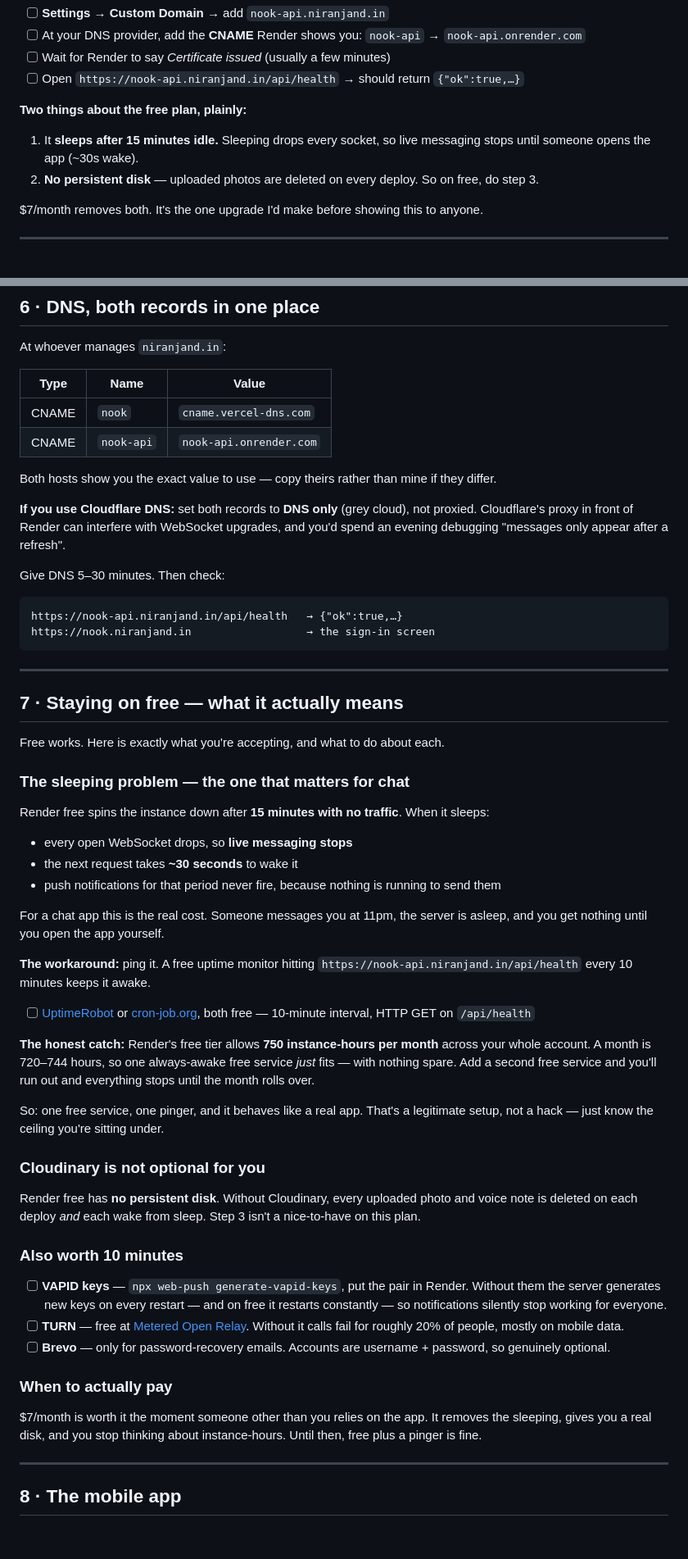
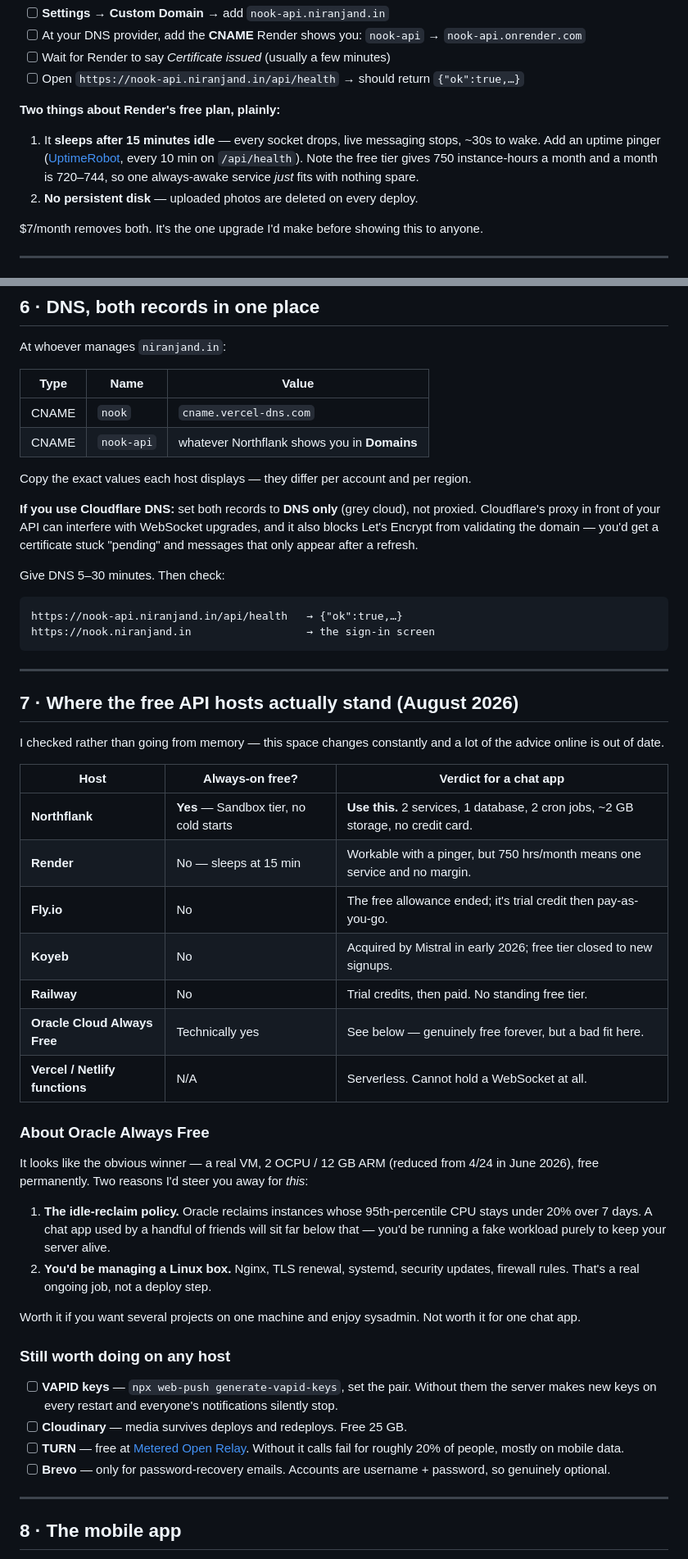
Before and after one commit to Niranjan266/Nook, a Markdown page: docs/GO-LIVE.md, 2 parts joined by grey strips. Shown at 82% size. Drawn GitHub-style; folded sections open; blank space fills up the shorter version.

Commit message:
Switch primary API host to Northflank (always-on free tier)

```diff
--- a/docs/GO-LIVE.md
+++ b/docs/GO-LIVE.md
@@ -74,9 +112,11 @@ Keep both in a password manager. Nothing to design or migrate — the schema bui
 - [ ] Wait for Render to say *Certificate issued* (usually a few minutes)
 - [ ] Open `https://nook-api.niranjand.in/api/health` → should return `{"ok":true,…}`
 
-**Two things about the free plan, plainly:**
-1. It **sleeps after 15 minutes idle.** Sleeping drops every socket, so live messaging stops until someone opens the app (~30s wake).
-2. **No persistent disk** — uploaded photos are deleted on every deploy. So on free, do step 3.
+**Two things about Render's free plan, plainly:**
+1. It **sleeps after 15 minutes idle** — every socket drops, live messaging stops, ~30s to wake. Add an uptime pinger ([UptimeRobot](https://uptimerobot.com), every 10 min on `/api/health`). Note the free tier gives 750 instance-hours a month and a month is 720–744, so one always-awake service *just* fits with nothing spare.
+2. **No persistent disk** — uploaded photos are deleted on every deploy.
+
+</details>
 
 $7/month removes both. It's the one upgrade I'd make before showing this to anyone.
 
@@ -131,11 +171,11 @@ At whoever manages `niranjand.in`:
 | Type | Name | Value |
 |---|---|---|
 | CNAME | `nook` | `cname.vercel-dns.com` |
-| CNAME | `nook-api` | `nook-api.onrender.com` |
+| CNAME | `nook-api` | whatever Northflank shows you in **Domains** |
 
-Both hosts show you the exact value to use — copy theirs rather than mine if they differ.
+Copy the exact values each host displays — they differ per account and per region.
 
-**If you use Cloudflare DNS:** set both records to **DNS only** (grey cloud), not proxied. Cloudflare's proxy in front of Render can interfere with WebSocket upgrades, and you'd spend an evening debugging "messages only appear after a refresh".
+**If you use Cloudflare DNS:** set both records to **DNS only** (grey cloud), not proxied. Cloudflare's proxy in front of your API can interfere with WebSocket upgrades, and it also blocks Let's Encrypt from validating the domain — you'd get a certificate stuck "pending" and messages that only appear after a refresh.
 
 Give DNS 5–30 minutes. Then check:
 
@@ -146,41 +186,35 @@ https://nook.niranjand.in                  → the sign-in screen
 
 ---
 
-## 7 · Staying on free — what it actually means
+## 7 · Where the free API hosts actually stand (August 2026)
 
-Free works. Here is exactly what you're accepting, and what to do about each.
+I checked rather than going from memory — this space changes constantly and a lot of the advice online is out of date.
 
-### The sleeping problem — the one that matters for chat
+| Host | Always-on free? | Verdict for a chat app |
+|---|---|---|
+| **Northflank** | **Yes** — Sandbox tier, no cold starts | **Use this.** 2 services, 1 database, 2 cron jobs, ~2 GB storage, no credit card. |
+| **Render** | No — sleeps at 15 min | Workable with a pinger, but 750 hrs/month means one service and no margin. |
+| **Fly.io** | No | The free allowance ended; it's trial credit then pay-as-you-go. |
+| **Koyeb** | No | Acquired by Mistral in early 2026; free tier closed to new signups. |
+| **Railway** | No | Trial credits, then paid. No standing free tier. |
+| **Oracle Cloud Always Free** | Technically yes | See below — genuinely free forever, but a bad fit here. |
+| **Vercel / Netlify functions** | N/A | Serverless. Cannot hold a WebSocket at all. |
 
-Render free spins the instance down after **15 minutes with no traffic**. When it sleeps:
+### About Oracle Always Free
 
-- every open WebSocket drops, so **live messaging stops**
-- the next request takes **~30 seconds** to wake it
-- push notifications for that period never fire, because nothing is running to send them
+It looks like the obvious winner — a real VM, 2 OCPU / 12 GB ARM (reduced from 4/24 in June 2026), free permanently. Two reasons I'd steer you away for *this*:
 
-For a chat app this is the real cost. Someone messages you at 11pm, the server is asleep, and you get nothing until you open the app yourself.
+1. **The idle-reclaim policy.** Oracle reclaims instances whose 95th-percentile CPU stays under 20% over 7 days. A chat app used by a handful of friends will sit far below that — you'd be running a fake workload purely to keep your server alive.
+2. **You'd be managing a Linux box.** Nginx, TLS renewal, systemd, security updates, firewall rules. That's a real ongoing job, not a deploy step.
 
-**The workaround:** ping it. A free uptime monitor hitting `https://nook-api.niranjand.in/api/health` every 10 minutes keeps it awake.
+Worth it if you want several projects on one machine and enjoy sysadmin. Not worth it for one chat app.
 
-- [ ] [UptimeRobot](https://uptimerobot.com) or [cron-job.org](https://cron-job.org), both free — 10-minute interval, HTTP GET on `/api/health`
+### Still worth doing on any host
 
-**The honest catch:** Render's free tier allows **750 instance-hours per month** across your whole account. A month is 720–744 hours, so one always-awake free service *just* fits — with nothing spare. Add a second free service and you'll run out and everything stops until the month rolls over.
-
-So: one free service, one pinger, and it behaves like a real app. That's a legitimate setup, not a hack — just know the ceiling you're sitting under.
-
-### Cloudinary is not optional for you
-
-Render free has **no persistent disk**. Without Cloudinary, every uploaded photo and voice note is deleted on each deploy *and* each wake from sleep. Step 3 isn't a nice-to-have on this plan.
-
-### Also worth 10 minutes
-
-- [ ] **VAPID keys** — `npx web-push generate-vapid-keys`, put the pair in Render. Without them the server generates new keys on every restart — and on free it restarts constantly — so notifications silently stop working for everyone.
+- [ ] **VAPID keys** — `npx web-push generate-vapid-keys`, set the pair. Without them the server makes new keys on every restart and everyone's notifications silently stop.
+- [ ] **Cloudinary** — media survives deploys and redeploys. Free 25 GB.
 - [ ] **TURN** — free at [Metered Open Relay](https://www.metered.ca/tools/openrelay/). Without it calls fail for roughly 20% of people, mostly on mobile data.
 - [ ] **Brevo** — only for password-recovery emails. Accounts are username + password, so genuinely optional.
-
-### When to actually pay
-
-$7/month is worth it the moment someone other than you relies on the app. It removes the sleeping, gives you a real disk, and you stop thinking about instance-hours. Until then, free plus a pinger is fine.
 
 ---
 
```
Also changed, not shown: other parts of docs/GO-LIVE.md (+54 -14 lines).
